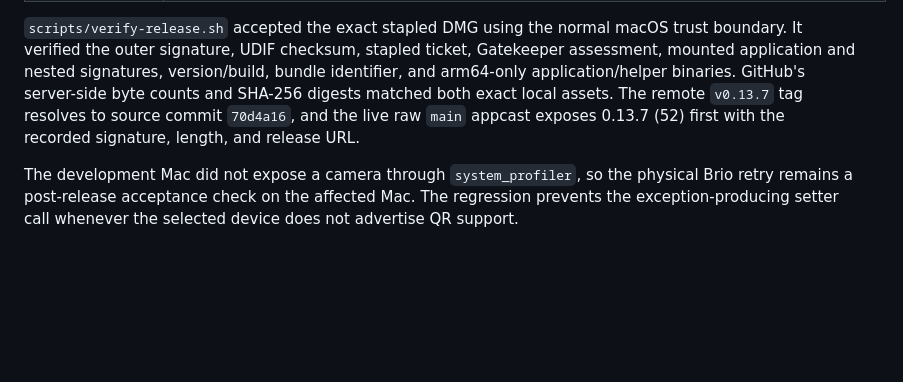
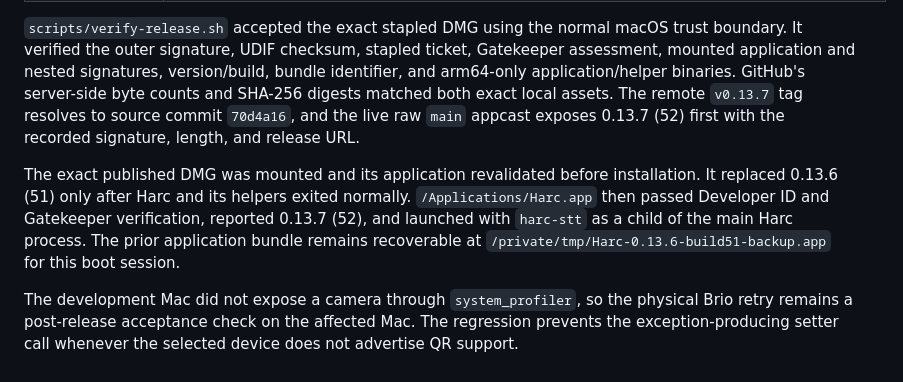
Before and after one commit to jkrack/Harc, a Markdown page: docs/evidence/2026-08-06-desktop-pairing-camera-crash.md, the part around the change. GitHub-like rendering; blank space fills up the shorter version.

Commit message:
Record Harc 0.13.7 installed release proof

```diff
--- a/docs/evidence/2026-08-06-desktop-pairing-camera-crash.md
+++ b/docs/evidence/2026-08-06-desktop-pairing-camera-crash.md
@@ -64,6 +64,13 @@ assets. The remote `v0.13.7` tag resolves to source commit `70d4a16`, and the
 live raw `main` appcast exposes 0.13.7 (52) first with the recorded signature,
 length, and release URL.
 
+The exact published DMG was mounted and its application revalidated before
+installation. It replaced 0.13.6 (51) only after Harc and its helpers exited
+normally. `/Applications/Harc.app` then passed Developer ID and Gatekeeper
+verification, reported 0.13.7 (52), and launched with `harc-stt` as a child of
+the main Harc process. The prior application bundle remains recoverable at
+`/private/tmp/Harc-0.13.6-build51-backup.app` for this boot session.
+
 The development Mac did not expose a camera through `system_profiler`, so the
 physical Brio retry remains a post-release acceptance check on the affected
 Mac. The regression prevents the exception-producing setter call whenever the
```
